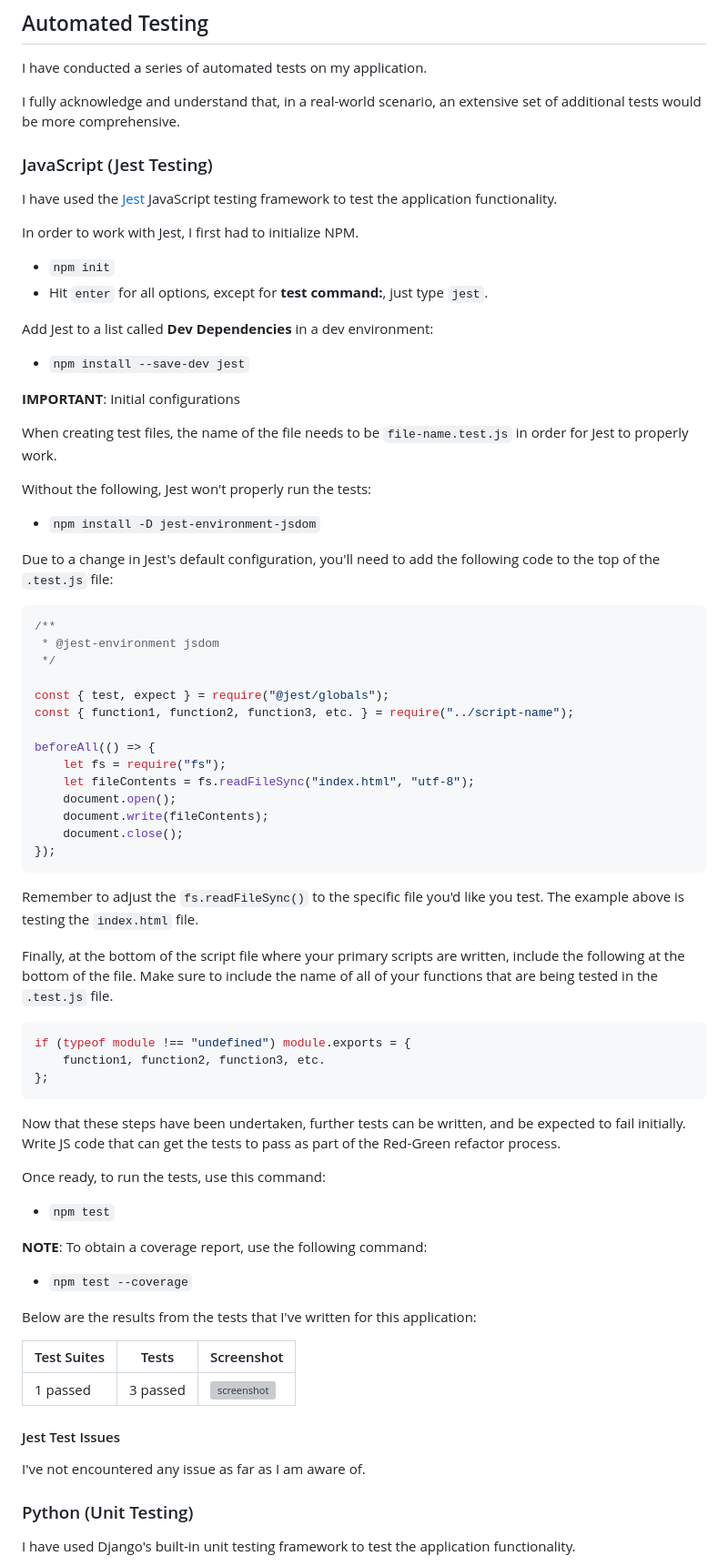
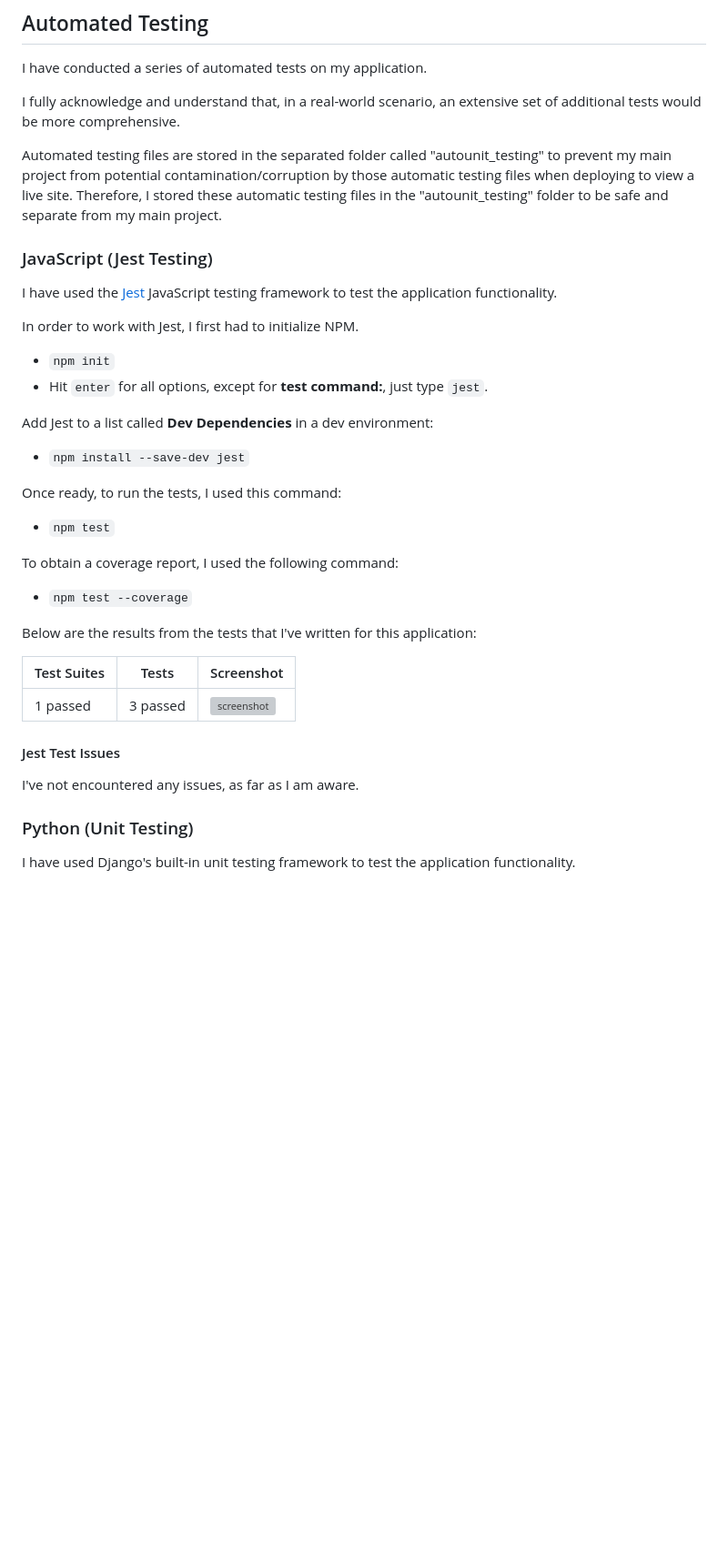
Before and after one commit to RoBizMan/Planegram, a Markdown page: TESTING.md, the part around the change printed below. Shown: that part at 91% size. GitHub-like rendering; blank space fills up the shorter version; grey boxes are pictures that could not be loaded.

Commit message:
Update automated testing section in TESTING

````diff
--- a/TESTING.md
+++ b/TESTING.md
@@ -178,6 +178,8 @@ I have conducted a series of automated tests on my application.
 
 I fully acknowledge and understand that, in a real-world scenario, an extensive set of additional tests would be more comprehensive.
 
+Automated testing files are stored in the separated folder called "autounit_testing" to prevent my main project from potential contamination/corruption by those automatic testing files when deploying to view a live site. Therefore, I stored these automatic testing files in the "autounit_testing" folder to be safe and separate from my main project.
+
 ### JavaScript (Jest Testing)
 
 I have used the [Jest](https://jestjs.io) JavaScript testing framework to test the application functionality.
@@ -191,53 +193,11 @@ Add Jest to a list called **Dev Dependencies** in a dev environment:
 
 - `npm install --save-dev jest`
 
-**IMPORTANT**: Initial configurations
-
-When creating test files, the name of the file needs to be `file-name.test.js` in order for Jest to properly work.
-
-Without the following, Jest won't properly run the tests:
-
-- `npm install -D jest-environment-jsdom`
-
-Due to a change in Jest's default configuration, you'll need to add the following code to the top of the `.test.js` file:
-
-```js
-/**
- * @jest-environment jsdom
- */
-
-const { test, expect } = require("@jest/globals");
-const { function1, function2, function3, etc. } = require("../script-name");
-
-beforeAll(() => {
-    let fs = require("fs");
-    let fileContents = fs.readFileSync("index.html", "utf-8");
-    document.open();
-    document.write(fileContents);
-    document.close();
-});
-```
-
-Remember to adjust the `fs.readFileSync()` to the specific file you'd like you test.
-The example above is testing the `index.html` file.
-
-Finally, at the bottom of the script file where your primary scripts are written, include the following at the bottom of the file.
-Make sure to include the name of all of your functions that are being tested in the `.test.js` file.
-
-```js
-if (typeof module !== "undefined") module.exports = {
-    function1, function2, function3, etc.
-};
-```
-
-Now that these steps have been undertaken, further tests can be written, and be expected to fail initially.
-Write JS code that can get the tests to pass as part of the Red-Green refactor process.
-
-Once ready, to run the tests, use this command:
+Once ready, to run the tests, I used this command:
 
 - `npm test`
 
-**NOTE**: To obtain a coverage report, use the following command:
+To obtain a coverage report, I used the following command:
 
 - `npm test --coverage`
 
@@ -249,7 +209,7 @@ Below are the results from the tests that I've written for this application:
 
 #### Jest Test Issues
 
-I've not encountered any issue as far as I am aware of.
+I've not encountered any issues, as far as I am aware.
 
 ### Python (Unit Testing)
 
````
Also changed, not shown: other parts of TESTING.md (+0 -2 lines).
